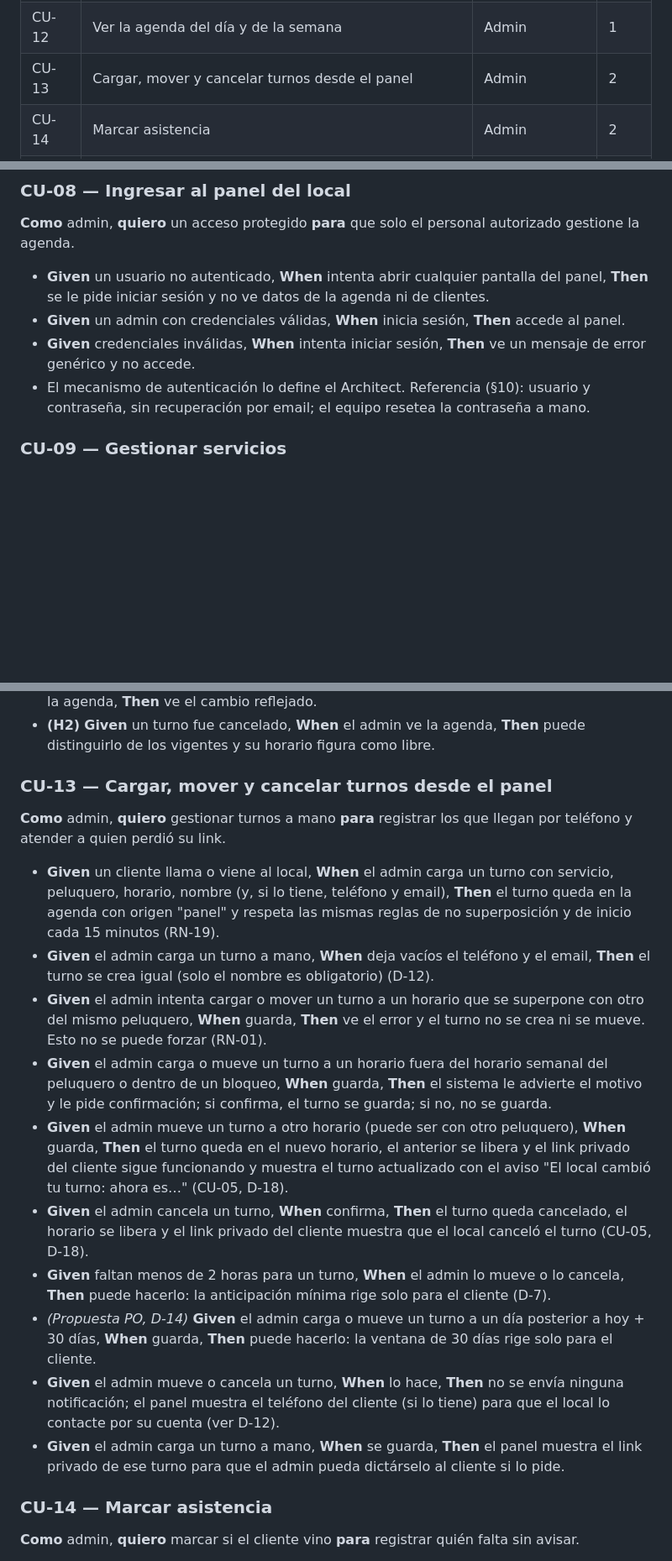
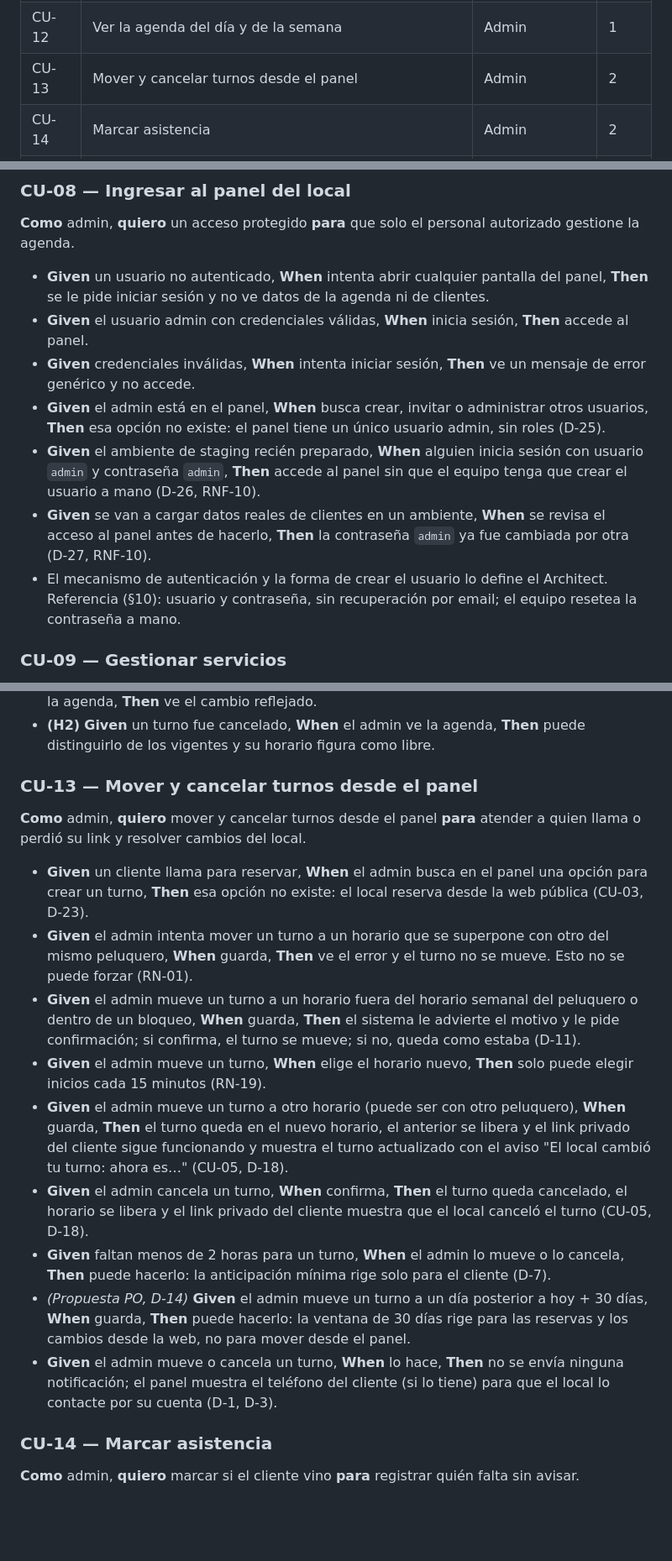
Before and after one commit to gm2dev/coop-agents-product, a Markdown page: initiatives/turnos-peluqueria-mvp/casos-de-uso.md, 3 parts joined by grey strips. Shown at 84% size. GitHub-like rendering; blank space fills up the shorter version.

```diff
--- a/initiatives/turnos-peluqueria-mvp/casos-de-uso.md
+++ b/initiatives/turnos-peluqueria-mvp/casos-de-uso.md
@@ -72,7 +73,7 @@ Los criterios marcados **(H2)** dentro de un CU de H1 se implementan en H2.
 | CU-10 | Gestionar peluqueros y su horario semanal | Admin | 1 |
 | CU-11 | Gestionar bloqueos (feriados y ausencias) | Admin | 2 |
 | CU-12 | Ver la agenda del día y de la semana | Admin | 1 |
-| CU-13 | Cargar, mover y cancelar turnos desde el panel | Admin | 2 |
+| CU-13 | Mover y cancelar turnos desde el panel | Admin | 2 |
 | CU-14 | Marcar asistencia | Admin | 2 |
 | CU-15 | *Eliminado (D-13): la anticipación mínima es fija, no se configura* | — | — |
 | CU-16 | Configurar datos del local | Admin | 1 |
@@ -165,9 +169,12 @@ Alcance del cambio en el MVP: solo **día y horario**, con el **mismo servicio**
 **Como** admin, **quiero** un acceso protegido **para** que solo el personal autorizado gestione la agenda.
 
 - **Given** un usuario no autenticado, **When** intenta abrir cualquier pantalla del panel, **Then** se le pide iniciar sesión y no ve datos de la agenda ni de clientes.
-- **Given** un admin con credenciales válidas, **When** inicia sesión, **Then** accede al panel.
+- **Given** el usuario admin con credenciales válidas, **When** inicia sesión, **Then** accede al panel.
 - **Given** credenciales inválidas, **When** intenta iniciar sesión, **Then** ve un mensaje de error genérico y no accede.
-- El mecanismo de autenticación lo define el Architect. Referencia (§10): usuario y contraseña, sin recuperación por email; el equipo resetea la contraseña a mano.
+- **Given** el admin está en el panel, **When** busca crear, invitar o administrar otros usuarios, **Then** esa opción no existe: el panel tiene un único usuario admin, sin roles (D-25).
+- **Given** el ambiente de staging recién preparado, **When** alguien inicia sesión con usuario `admin` y contraseña `admin`, **Then** accede al panel sin que el equipo tenga que crear el usuario a mano (D-26, RNF-10).
+- **Given** se van a cargar datos reales de clientes en un ambiente, **When** se revisa el acceso al panel antes de hacerlo, **Then** la contraseña `admin` ya fue cambiada por otra (D-27, RNF-10).
+- El mecanismo de autenticación y la forma de crear el usuario lo define el Architect. Referencia (§10): usuario y contraseña, sin recuperación por email; el equipo resetea la contraseña a mano.
 
 ### CU-09 — Gestionar servicios
 
@@ -218,20 +225,19 @@ Alcance del cambio en el MVP: solo **día y horario**, con el **mismo servicio**
 - **(H2)** **Given** un cliente cambió o canceló desde la web, **When** el admin abre o actualiza la agenda, **Then** ve el cambio reflejado.
 - **(H2)** **Given** un turno fue cancelado, **When** el admin ve la agenda, **Then** puede distinguirlo de los vigentes y su horario figura como libre.
 
-### CU-13 — Cargar, mover y cancelar turnos desde el panel
+### CU-13 — Mover y cancelar turnos desde el panel
 
-**Como** admin, **quiero** gestionar turnos a mano **para** registrar los que llegan por teléfono y atender a quien perdió su link.
+**Como** admin, **quiero** mover y cancelar turnos desde el panel **para** atender a quien llama o perdió su link y resolver cambios del local.
 
-- **Given** un cliente llama o viene al local, **When** el admin carga un turno con servicio, peluquero, horario, nombre (y, si lo tiene, teléfono y email), **Then** el turno queda en la agenda con origen "panel" y respeta las mismas reglas de no superposición y de inicio cada 15 minutos (RN-19).
-- **Given** el admin carga un turno a mano, **When** deja vacíos el teléfono y el email, **Then** el turno se crea igual (solo el nombre es obligatorio) (D-12).
-- **Given** el admin intenta cargar o mover un turno a un horario que se superpone con otro del mismo peluquero, **When** guarda, **Then** ve el error y el turno no se crea ni se mueve. Esto no se puede forzar (RN-01).
-- **Given** el admin carga o mueve un turno a un horario fuera del horario semanal del peluquero o dentro de un bloqueo, **When** guarda, **Then** el sistema le advierte el motivo y le pide confirmación; si confirma, el turno se guarda; si no, no se guarda.
+- **Given** un cliente llama para reservar, **When** el admin busca en el panel una opción para crear un turno, **Then** esa opción no existe: el local reserva desde la web pública (CU-03, D-23).
+- **Given** el admin intenta mover un turno a un horario que se superpone con otro del mismo peluquero, **When** guarda, **Then** ve el error y el turno no se mueve. Esto no se puede forzar (RN-01).
+- **Given** el admin mueve un turno a un horario fuera del horario semanal del peluquero o dentro de un bloqueo, **When** guarda, **Then** el sistema le advierte el motivo y le pide confirmación; si confirma, el turno se mueve; si no, queda como estaba (D-11).
+- **Given** el admin mueve un turno, **When** elige el horario nuevo, **Then** solo puede elegir inicios cada 15 minutos (RN-19).
 - **Given** el admin mueve un turno a otro horario (puede ser con otro peluquero), **When** guarda, **Then** el turno queda en el nuevo horario, el anterior se libera y el link privado del cliente sigue funcionando y muestra el turno actualizado con el aviso "El local cambió tu turno: ahora es…" (CU-05, D-18).
 - **Given** el admin cancela un turno, **When** confirma, **Then** el turno queda cancelado, el horario se libera y el link privado del cliente muestra que el local canceló el turno (CU-05, D-18).
 - **Given** faltan menos de 2 horas para un turno, **When** el admin lo mueve o lo cancela, **Then** puede hacerlo: la anticipación mínima rige solo para el cliente (D-7).
-- *(Propuesta PO, D-14)* **Given** el admin carga o mueve un turno a un día posterior a hoy + 30 días, **When** guarda, **Then** puede hacerlo: la ventana de 30 días rige solo para el cliente.
-- **Given** el admin mueve o cancela un turno, **When** lo hace, **Then** no se envía ninguna notificación; el panel muestra el teléfono del cliente (si lo tiene) para que el local lo contacte por su cuenta (ver D-12).
-- **Given** el admin carga un turno a mano, **When** se guarda, **Then** el panel muestra el link privado de ese turno para que el admin pueda dictárselo al cliente si lo pide.
+- *(Propuesta PO, D-14)* **Given** el admin mueve un turno a un día posterior a hoy + 30 días, **When** guarda, **Then** puede hacerlo: la ventana de 30 días rige para las reservas y los cambios desde la web, no para mover desde el panel.
+- **Given** el admin mueve o cancela un turno, **When** lo hace, **Then** no se envía ninguna notificación; el panel muestra el teléfono del cliente (si lo tiene) para que el local lo contacte por su cuenta (D-1, D-3).
 
 ### CU-14 — Marcar asistencia
 
```
Also changed, not shown: other parts of initiatives/turnos-peluqueria-mvp/casos-de-uso.md (+35 -23 lines).
